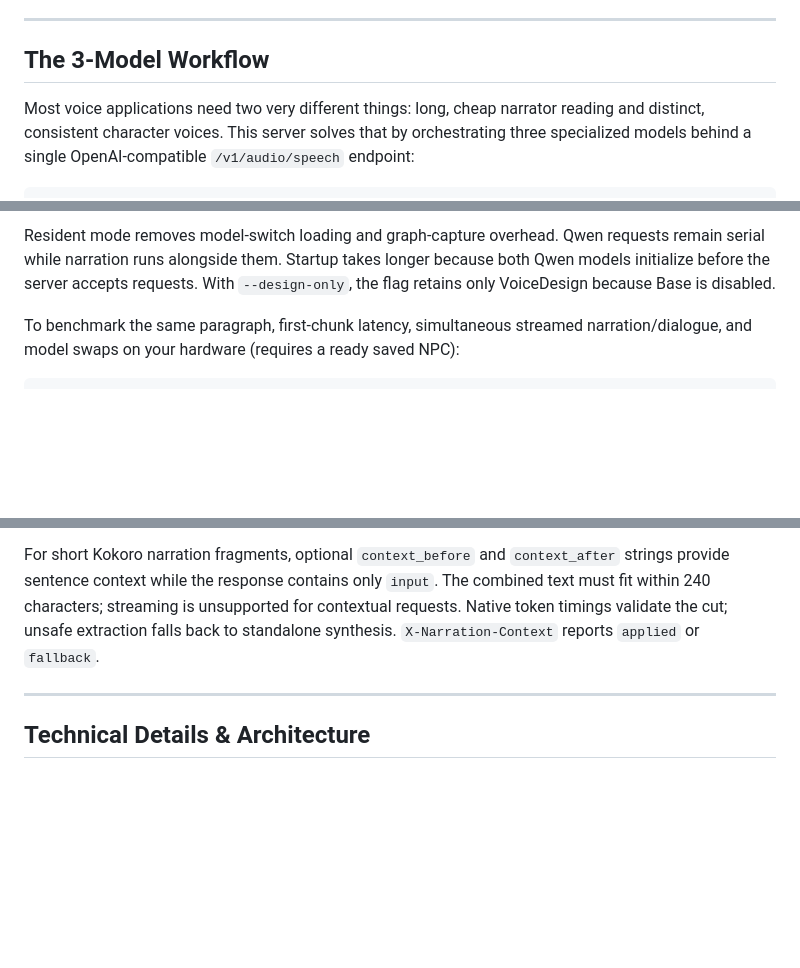
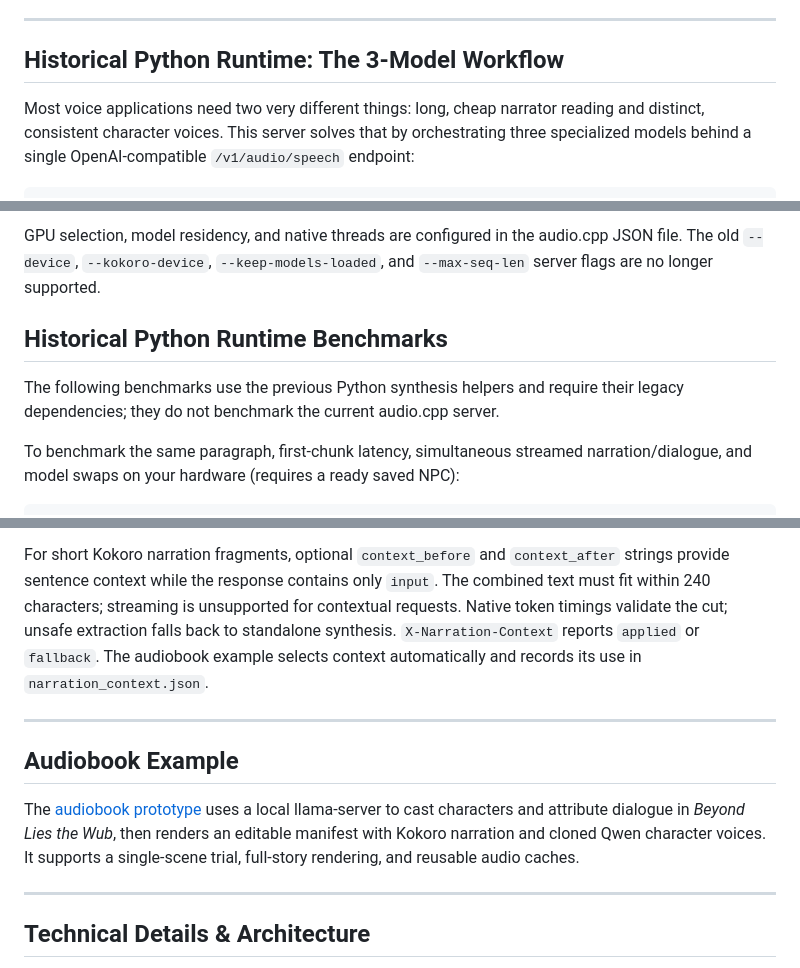
Before and after one commit to i5031337/castward-voices, a Markdown page: README.md, 3 parts joined by grey strips. Rendered like a GitHub page; blank space fills up the shorter version.

````diff
--- a/README.md
+++ b/README.md
@@ -8,7 +8,7 @@ A local, OpenAI-compatible text-to-speech server built around a **3-model hybrid
 
 ---
 
-## The 3-Model Workflow
+## Historical Python Runtime: The 3-Model Workflow
 
 Most voice applications need two very different things: long, cheap narrator reading and distinct, consistent character voices. This server solves that by orchestrating three specialized models behind a single OpenAI-compatible `/v1/audio/speech` endpoint:
 
@@ -113,6 +88,10 @@ OMP_NUM_THREADS=4 .venv/bin/python server.py --device cuda:0 --kokoro-device cud
 ```
 
-Resident mode removes model-switch loading and graph-capture overhead. Qwen requests remain serial while narration runs alongside them. Startup takes longer because both Qwen models initialize before the server accepts requests. With `--design-only`, the flag retains only VoiceDesign because Base is disabled.
+GPU selection, model residency, and native threads are configured in the audio.cpp JSON file. The old `--device`, `--kokoro-device`, `--keep-models-loaded`, and `--max-seq-len` server flags are no longer supported.
+
+## Historical Python Runtime Benchmarks
+
+The following benchmarks use the previous Python synthesis helpers and require their legacy dependencies; they do not benchmark the current audio.cpp server.
 
 To benchmark the same paragraph, first-chunk latency, simultaneous streamed narration/dialogue, and model swaps on your hardware (requires a ready saved NPC):
 
@@ -252,7 +231,17 @@ For short Kokoro narration fragments, optional `context_before` and
 only `input`. The combined text must fit within 240 characters; streaming is
 unsupported for contextual requests. Native token timings validate the cut;
 unsafe extraction falls back to standalone synthesis. `X-Narration-Context`
-reports `applied` or `fallback`.
+reports `applied` or `fallback`. The audiobook example selects context
+automatically and records its use in `narration_context.json`.
+
+---
+
+## Audiobook Example
+
+The [audiobook prototype](examples/audiobook/README.md) uses a local llama-server
+to cast characters and attribute dialogue in *Beyond Lies the Wub*, then renders
+an editable manifest with Kokoro narration and cloned Qwen character voices.
+It supports a single-scene trial, full-story rendering, and reusable audio caches.
 
 ---
 
````
Also changed, not shown: other parts of README.md (+11 -36 lines), AGENTS.md (+1 -1 lines).
